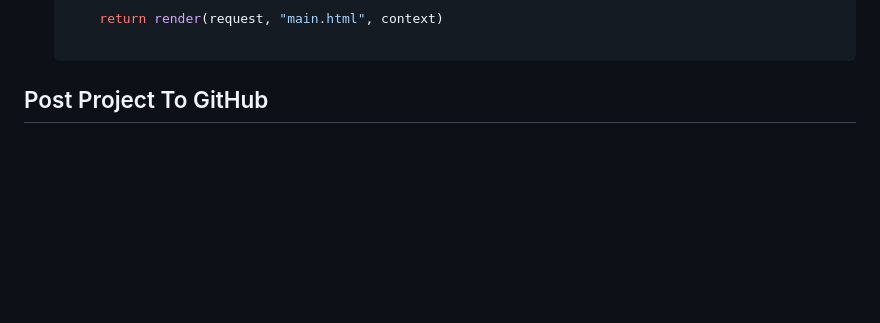
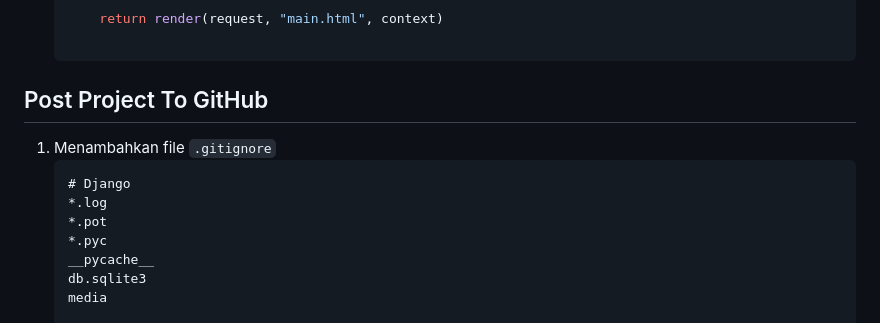
Before and after one commit to venedictchen/invenetory, a Markdown page: README.md, the part around the change printed below. GitHub-like rendering; folded sections open; blank space fills up the shorter version.

````diff
--- a/README.md
+++ b/README.md
@@ -189,4 +189,13 @@ Tugas 2 Mata Kuliah Pemograman Berbasis Platform.
 
 
 ## Post Project To GitHub
+1. Menambahkan file `.gitignore`
+    ```
+    # Django
+    *.log
+    *.pot
+    *.pyc
+    __pycache__
+    db.sqlite3
+    media
 
````
Also changed, not shown: other parts of README.md (+140 -0 lines).
